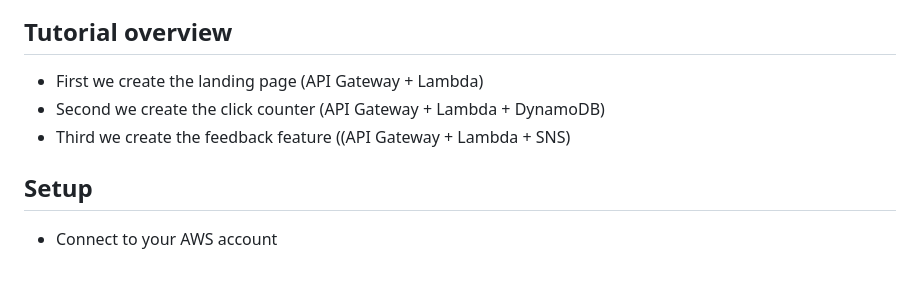
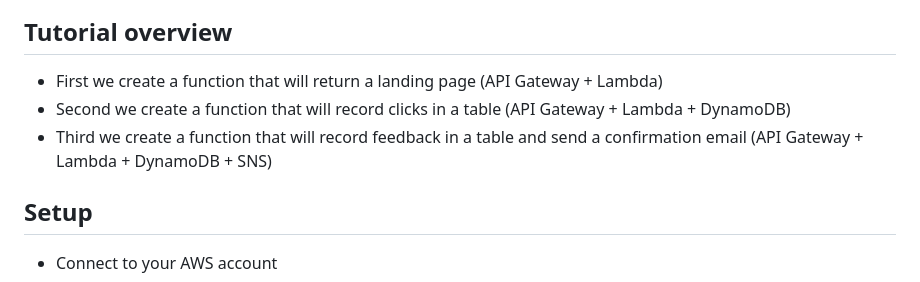
Before and after one commit to welcloud-io/wio-tutorial-serverless-app-with-sam, a Markdown page: readme.md, the part around the change. GitHub-like rendering.

```diff
--- a/readme.md
+++ b/readme.md
@@ -8,9 +8,9 @@ This is a very simple tutorial to learn how to build a very simple web applicati
 
 ## Tutorial overview
 
-- First we create the landing page (API Gateway + Lambda)
-- Second we create the click counter (API Gateway + Lambda + DynamoDB)
-- Third we create the feedback feature ((API Gateway + Lambda + SNS)
+- First we create a function that will return a landing page (API Gateway + Lambda)
+- Second we create a function that will record clicks in a table (API Gateway + Lambda + DynamoDB)
+- Third we create a function that will record feedback in a table and send a confirmation email (API Gateway + Lambda + DynamoDB + SNS)
 
 ## Setup
 
```
